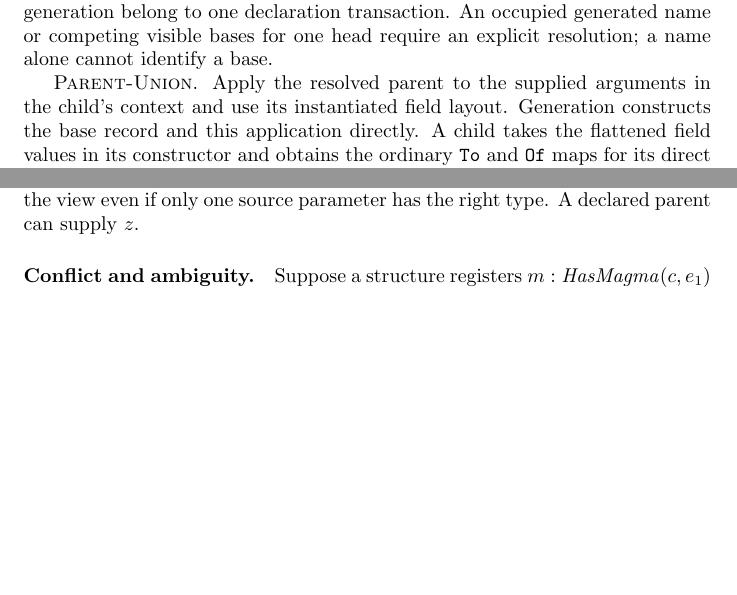
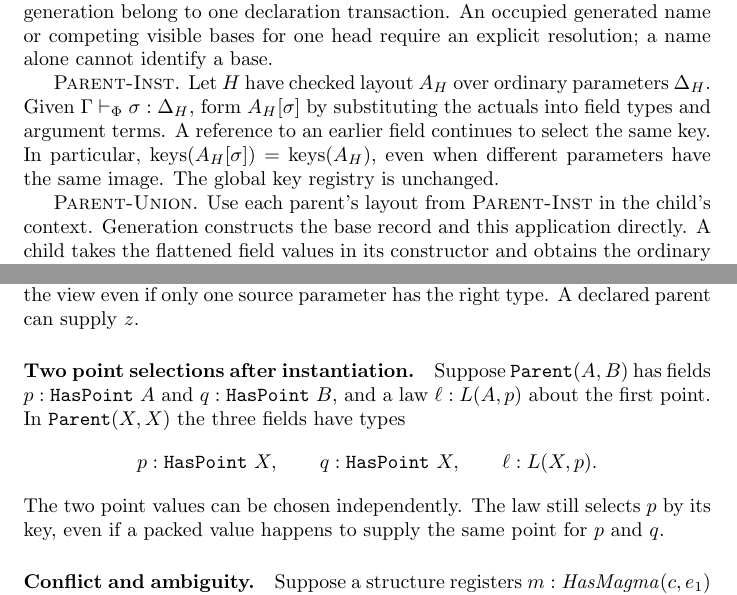
Before and after one commit to Godalin/rocq-cats, a LaTeX document (minks/doc/formal-semantics.tex): two parts of pages 9 and 25 of 25 before the commit and two parts of pages 9 and 25 of 26 after it, joined at a grey line, cut so that both start at the same text, the shorter picture padded with empty space. Compiled offline with pdfLaTeX.

Commit message:
docs(minks): preserve component identities under parent instantiation

```diff
--- a/minks/doc/formal-semantics.tex
+++ b/minks/doc/formal-semantics.tex
@@ -554,8 +553,15 @@ Base creation and child generation belong to one declaration transaction.
 An occupied generated name or competing visible bases for one head
 require an explicit resolution; a name alone cannot identify a base.
 
-\rdefn{Parent-Union}. Apply the resolved parent to the supplied
-arguments in the child's context and use its instantiated field layout.
+\rdefn{Parent-Inst}. Let $H$ have checked layout $A_H$ over ordinary
+parameters $\Delta_H$. Given $\Gamma\vdash_\Phi\sigma:\Delta_H$, form
+$A_H[\sigma]$ by substituting the actuals into field types and argument
+terms. A reference to an earlier field continues to select the same key.
+In particular, $\keys(A_H[\sigma])=\keys(A_H)$, even when different
+parameters have the same image. The global key registry is unchanged.
+
+\rdefn{Parent-Union}. Use each parent's layout from \ruse{Parent-Inst}
+in the child's context.
 Generation constructs the base record and this application directly.
 A child takes the flattened field values in its constructor and obtains
 the ordinary \ttt{To} and \ttt{Of} maps for its direct parent.
@@ -1433,6 +1439,17 @@ has an ordinary parameter $z$ absent from all descriptors, $B$ has
 no entry for $z$. Discovery skips the view even if only one source
 parameter has the right type. A declared parent can supply $z$.
 
+\paragraph{Two point selections after instantiation.}
+Suppose $\ttt{Parent}(A,B)$ has fields $p:\ttt{HasPoint}\ A$ and
+$q:\ttt{HasPoint}\ B$, and a law $\ell:L(A,p)$ about the first point.
+In $\ttt{Parent}(X,X)$ the three fields have types
+\[
+  p:\ttt{HasPoint}\ X,\qquad q:\ttt{HasPoint}\ X,\qquad \ell:L(X,p).
+\]
+The two point values can be chosen independently. The law still selects
+$p$ by its key, even if a packed value happens to supply the same point
+for $p$ and $q$.
+
 \paragraph{Conflict and ambiguity.}
 Suppose a structure registers $m:\mathit{HasMagma}(c,e_1)$ and
 another declares $m:\mathit{HasMagma}(c,e_2)$ with $e_1\ne e_2$ as
```
Also changed, not shown: minks/doc/formal-semantics.pdf, minks/doc/formal-semantics.tex (5 more changed lines).
